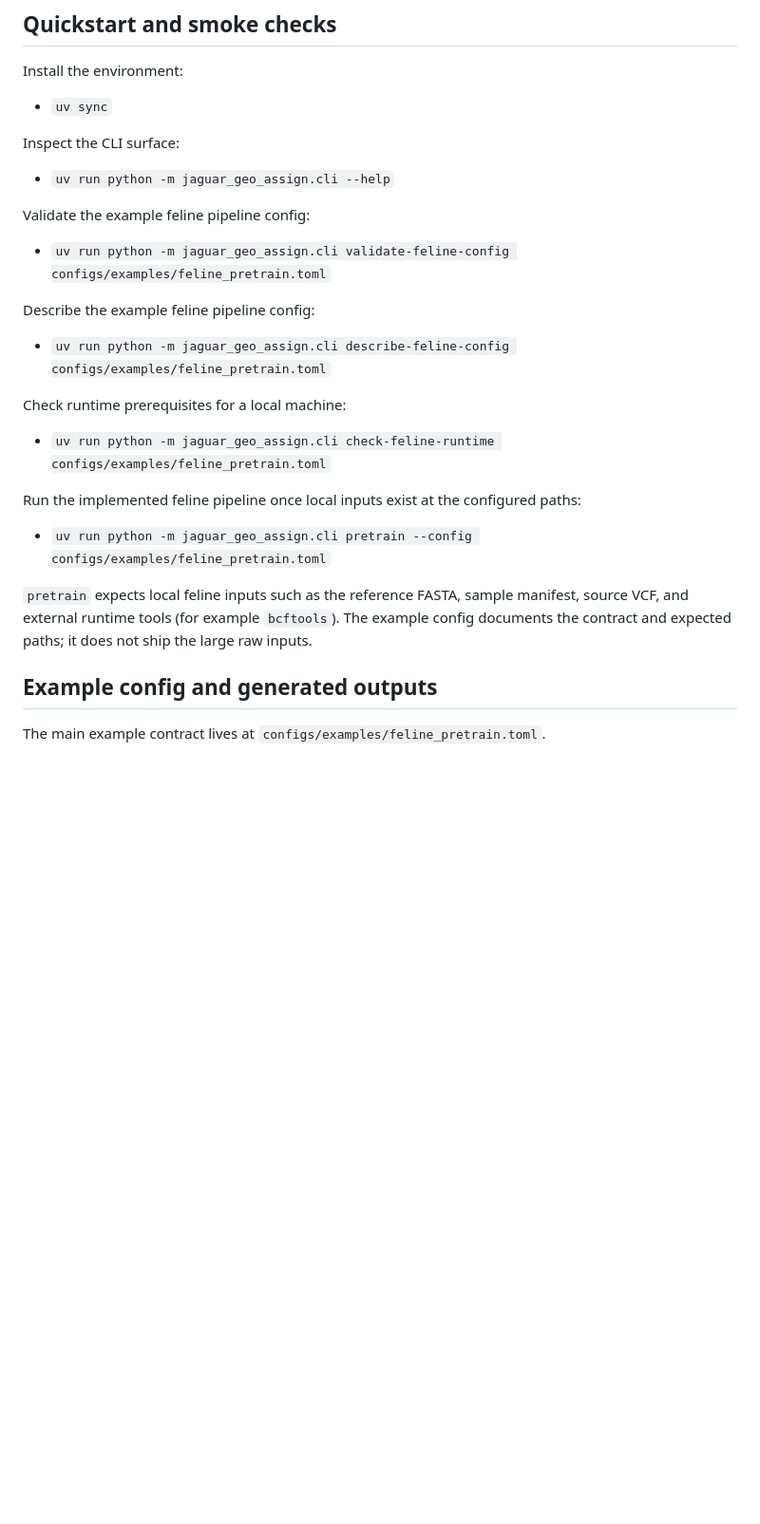
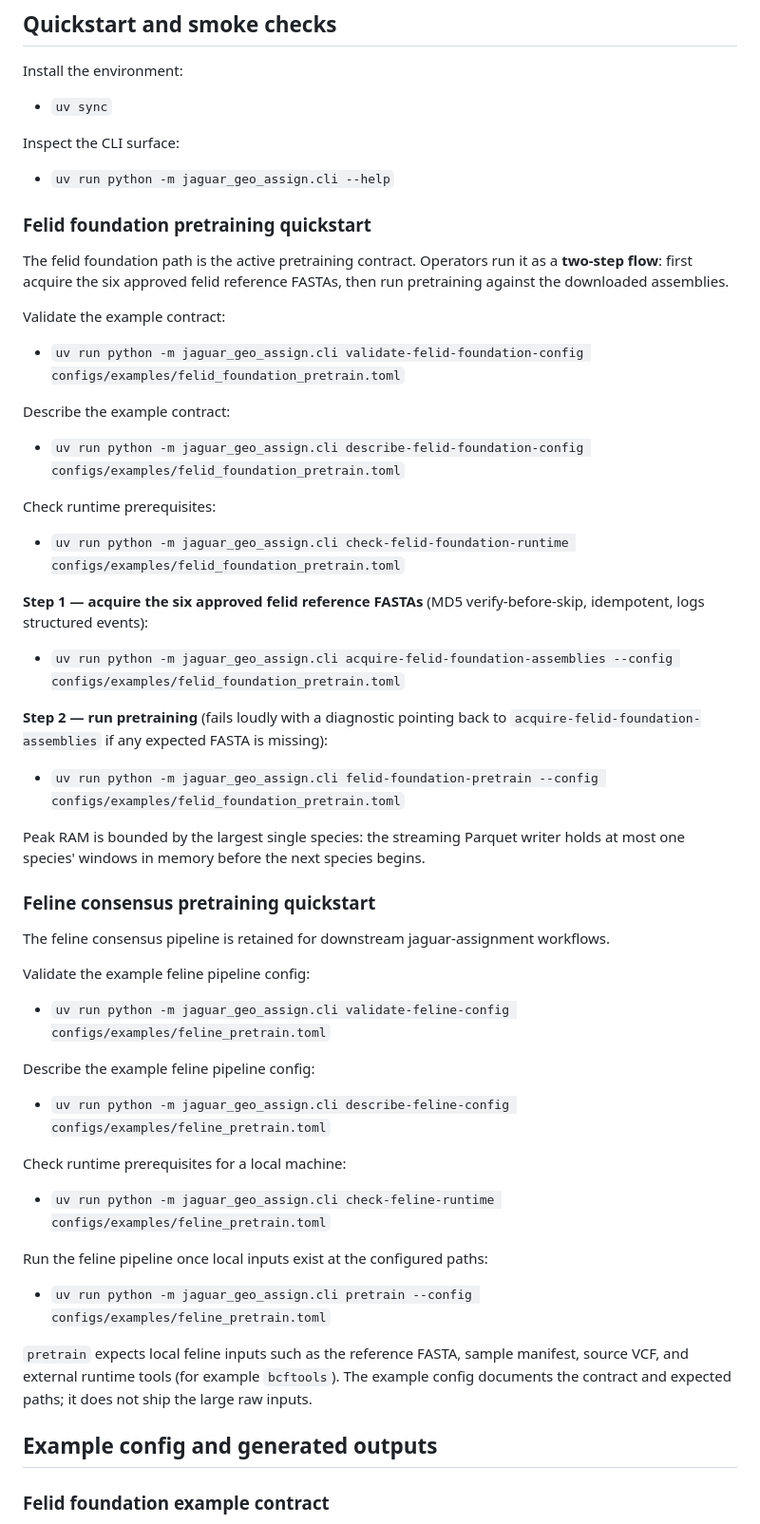
Before and after one commit to guzmanvitar/genomic-transformer-transfer-learning, a Markdown page: README.md, the part around one of its changes. Shown at 95% size. Drawn GitHub-style; blank space fills up the shorter version.

```diff
--- a/README.md
+++ b/README.md
@@ -53,6 +62,36 @@ Inspect the CLI surface:
 
 - `uv run python -m jaguar_geo_assign.cli --help`
 
+### Felid foundation pretraining quickstart
+
+The felid foundation path is the active pretraining contract. Operators run it as a **two-step flow**: first acquire the six approved felid reference FASTAs, then run pretraining against the downloaded assemblies.
+
+Validate the example contract:
+
+- `uv run python -m jaguar_geo_assign.cli validate-felid-foundation-config configs/examples/felid_foundation_pretrain.toml`
+
+Describe the example contract:
+
+- `uv run python -m jaguar_geo_assign.cli describe-felid-foundation-config configs/examples/felid_foundation_pretrain.toml`
+
+Check runtime prerequisites:
+
+- `uv run python -m jaguar_geo_assign.cli check-felid-foundation-runtime configs/examples/felid_foundation_pretrain.toml`
+
+**Step 1 — acquire the six approved felid reference FASTAs** (MD5 verify-before-skip, idempotent, logs structured events):
+
+- `uv run python -m jaguar_geo_assign.cli acquire-felid-foundation-assemblies --config configs/examples/felid_foundation_pretrain.toml`
+
+**Step 2 — run pretraining** (fails loudly with a diagnostic pointing back to `acquire-felid-foundation-assemblies` if any expected FASTA is missing):
+
+- `uv run python -m jaguar_geo_assign.cli felid-foundation-pretrain --config configs/examples/felid_foundation_pretrain.toml`
+
+Peak RAM is bounded by the largest single species: the streaming Parquet writer holds at most one species' windows in memory before the next species begins.
+
+### Feline consensus pretraining quickstart
+
+The feline consensus pipeline is retained for downstream jaguar-assignment workflows.
+
 Validate the example feline pipeline config:
 
 - `uv run python -m jaguar_geo_assign.cli validate-feline-config configs/examples/feline_pretrain.toml`
@@ -65,7 +104,7 @@ Check runtime prerequisites for a local machine:
 
 - `uv run python -m jaguar_geo_assign.cli check-feline-runtime configs/examples/feline_pretrain.toml`
 
-Run the implemented feline pipeline once local inputs exist at the configured paths:
+Run the feline pipeline once local inputs exist at the configured paths:
 
 - `uv run python -m jaguar_geo_assign.cli pretrain --config configs/examples/feline_pretrain.toml`
 
@@ -73,5 +112,5 @@ Run the implemented feline pipeline once local inputs exist at the configured pa
 
 ## Example config and generated outputs
 
-The main example contract lives at `configs/examples/feline_pretrain.toml`.
+### Felid foundation example contract
 
```
Also changed, not shown: other parts of README.md (+32 -11 lines).
